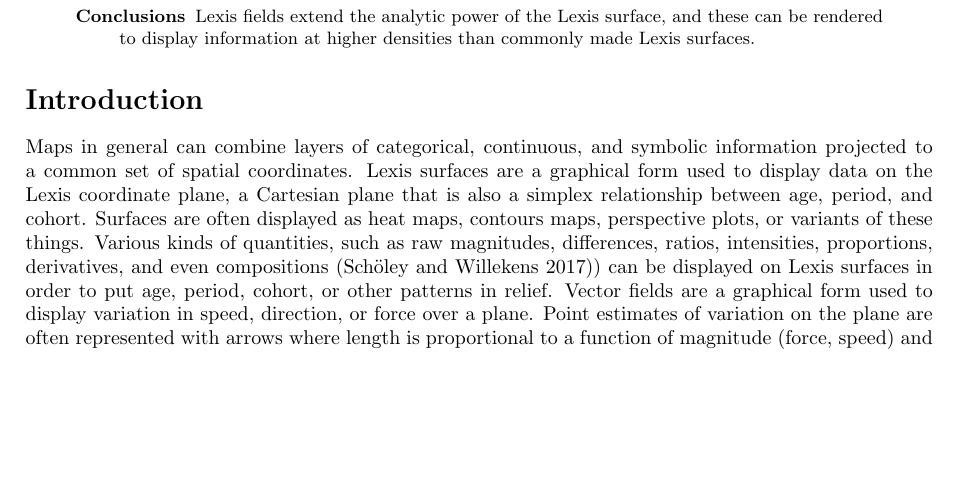
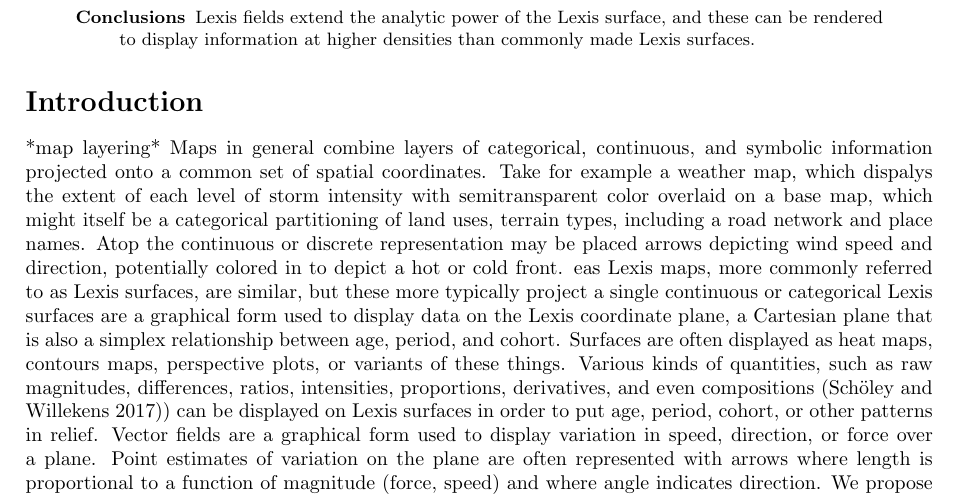
Before and after one commit to timriffe/MacroShape, a LaTeX paper (MacroShape/DR/Manuscript/TR_JM_Manuscript.tex): part of page 1 of 2, cut so that both start at the same text, the shorter picture padded with empty space. Compiled offline with pdfLaTeX.

Commit message:
start with map layering as example of what we'd like to acheive with Lexis surfaces

```diff
--- a/MacroShape/DR/Manuscript/TR_JM_Manuscript.tex
+++ b/MacroShape/DR/Manuscript/TR_JM_Manuscript.tex
@@ -59,14 +59,16 @@ than commonly made Lexis surfaces.
 
 
 \section*{Introduction}
-Maps in general can combine layers of categorical, continuous, and
-symbolic information projected to a common set of spatial coordinates. Lexis
-surfaces are a graphical form used to display data on the Lexis coordinate plane, a Cartesian plane that is also a simplex relationship between age,
-period, and cohort. Surfaces are often displayed as heat maps, contours maps,
-perspective plots, or variants of these things. Various kinds of
-quantities, such as raw magnitudes, differences, ratios, intensities,
-proportions, derivatives, and even compositions \citep{scholey2017visualizing}) can be displayed on Lexis
-surfaces in order to put age, period, cohort, or other patterns in relief.
+*map layering*
+Maps in general combine layers of categorical, continuous, and
+symbolic information projected onto a common set of spatial coordinates. Take
+for example a weather map, which dispalys the extent of each level of storm
+intensity with semitransparent color overlaid on a base map, which might
+itself be a categorical partitioning of land uses, terrain types, including
+a road network and place names. Atop the continuous or discrete representation
+may be placed arrows depicting wind speed and direction, potentially colored in
+to depict a hot or cold front.
+eas Lexis maps, more commonly referred to as Lexis surfaces, are similar, but these more typically project a single continuous or categorical  Lexis surfaces are a graphical form used to display data on the Lexis coordinate plane, a Cartesian plane that is also a simplex relationship between age, period, and cohort. Surfaces are often displayed as heat maps, contours maps, perspective plots, or variants of these things. Various kinds of quantities, such as raw magnitudes, differences, ratios, intensities, proportions, derivatives, and even compositions \citep{scholey2017visualizing}) can be displayed on Lexis surfaces in order to put age, period, cohort, or other patterns in relief.
 Vector fields are a graphical form used to display variation in speed,
 direction, or force over a plane. Point estimates of variation on the plane are
 often represented with arrows where length is proportional to a function of
```
